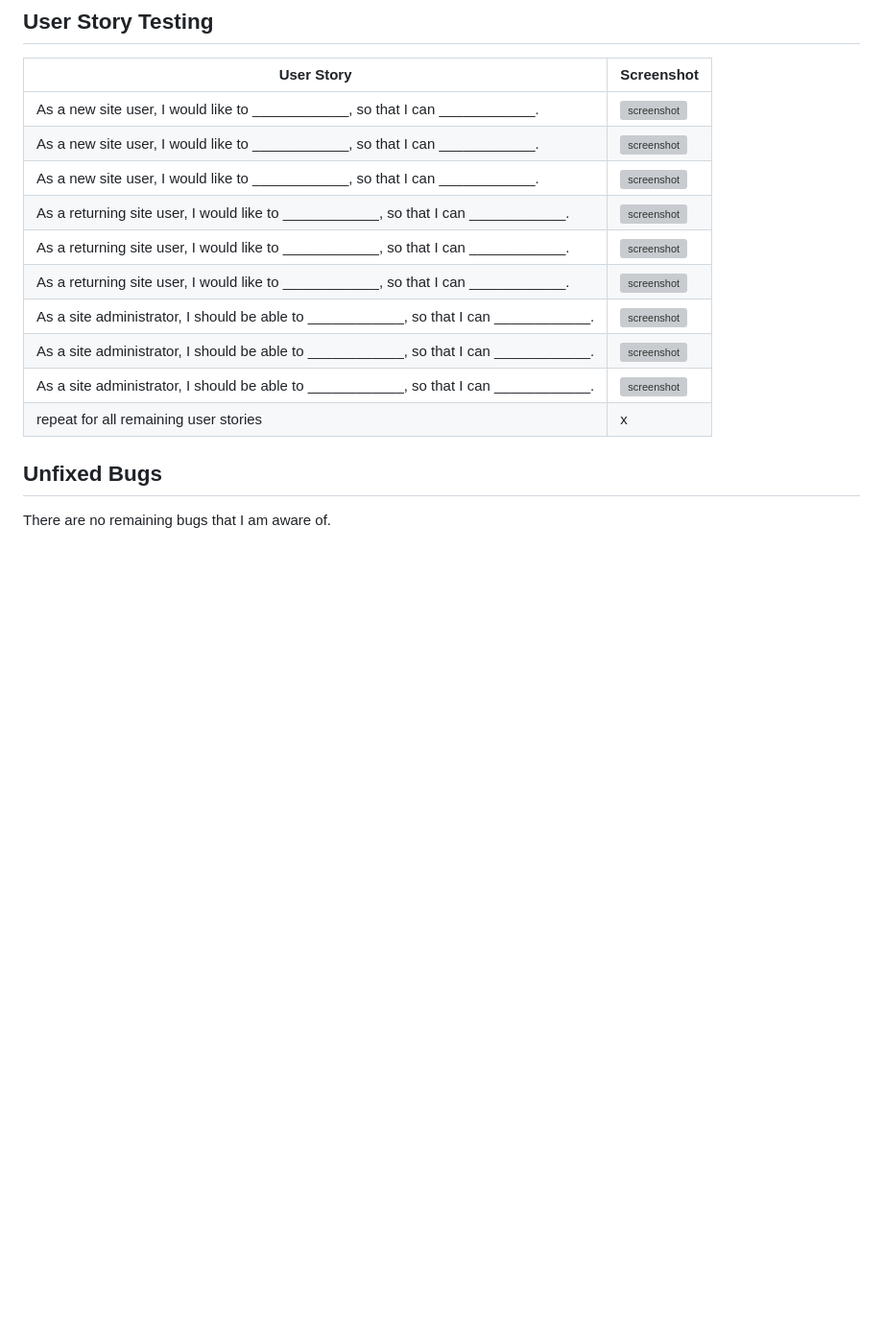
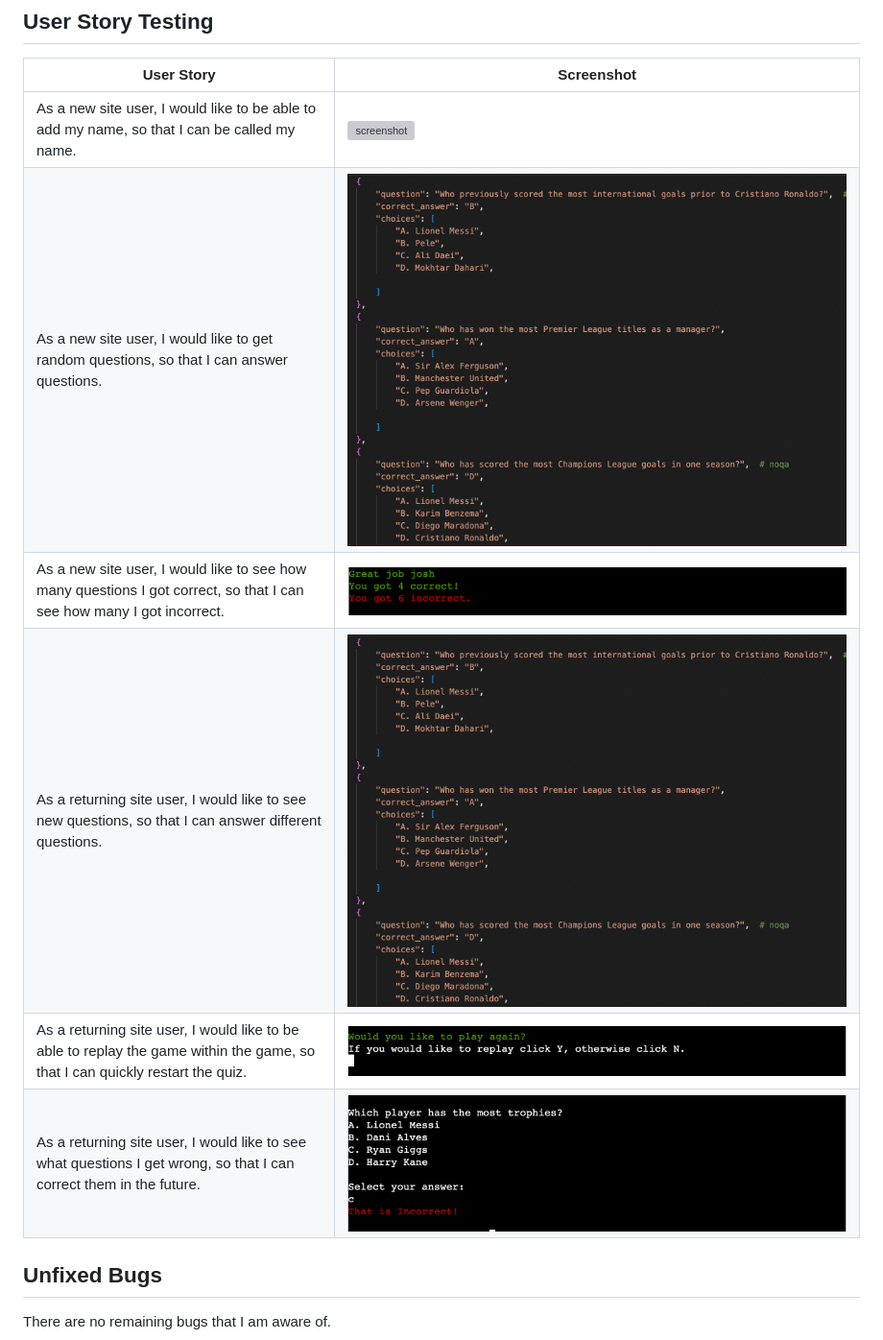
Before and after one commit to JoshuaCarroll1/Football-Quiz, a Markdown page: TESTING.md, the part around the change printed below. Shown: that part at 96% size. Drawn GitHub-style; pictures changed too: documentation/pic5.png (added); blank space fills up the shorter version; grey boxes are pictures that could not be loaded.

```diff
--- a/TESTING.md
+++ b/TESTING.md
@@ -46,16 +46,12 @@ Defensive programming was manually tested with the below user acceptance testing
 
 | User Story | Screenshot |
 | --- | --- |
-| As a new site user, I would like to ____________, so that I can ____________. | ![screenshot](documentation/feature01.png) |
-| As a new site user, I would like to ____________, so that I can ____________. | ![screenshot](documentation/feature02.png) |
-| As a new site user, I would like to ____________, so that I can ____________. | ![screenshot](documentation/feature03.png) |
-| As a returning site user, I would like to ____________, so that I can ____________. | ![screenshot](documentation/feature04.png) |
-| As a returning site user, I would like to ____________, so that I can ____________. | ![screenshot](documentation/feature05.png) |
-| As a returning site user, I would like to ____________, so that I can ____________. | ![screenshot](documentation/feature06.png) |
-| As a site administrator, I should be able to ____________, so that I can ____________. | ![screenshot](documentation/feature07.png) |
-| As a site administrator, I should be able to ____________, so that I can ____________. | ![screenshot](documentation/feature08.png) |
-| As a site administrator, I should be able to ____________, so that I can ____________. | ![screenshot](documentation/feature09.png) |
-| repeat for all remaining user stories | x |
+| As a new site user, I would like to be able to add my name, so that I can be called my name. | ![screenshot](documentation/pic11.png) |
+| As a new site user, I would like to get random questions, so that I can answer questions. | ![screenshot](documentation/pic2.png) |
+| As a new site user, I would like to see how many questions I got correct, so that I can see how many I got incorrect. | ![screenshot](documentation/pic3.png) |
+| As a returning site user, I would like to see new questions, so that I can answer different questions. | ![screenshot](documentation/pic2.png) |
+| As a returning site user, I would like to be able to replay the game within the game, so that I can quickly restart the quiz. | ![screenshot](documentation/pic4.png) |
+| As a returning site user, I would like to see what questions I get wrong, so that I can correct them in the future. | ![screenshot](documentation/pic5.png) |
 
 
 ## Unfixed Bugs
```
Also changed, not shown: other parts of TESTING.md (+2 -2 lines), documentation/lighthouse1.png (added), documentation/lighthouse2.png (added).
